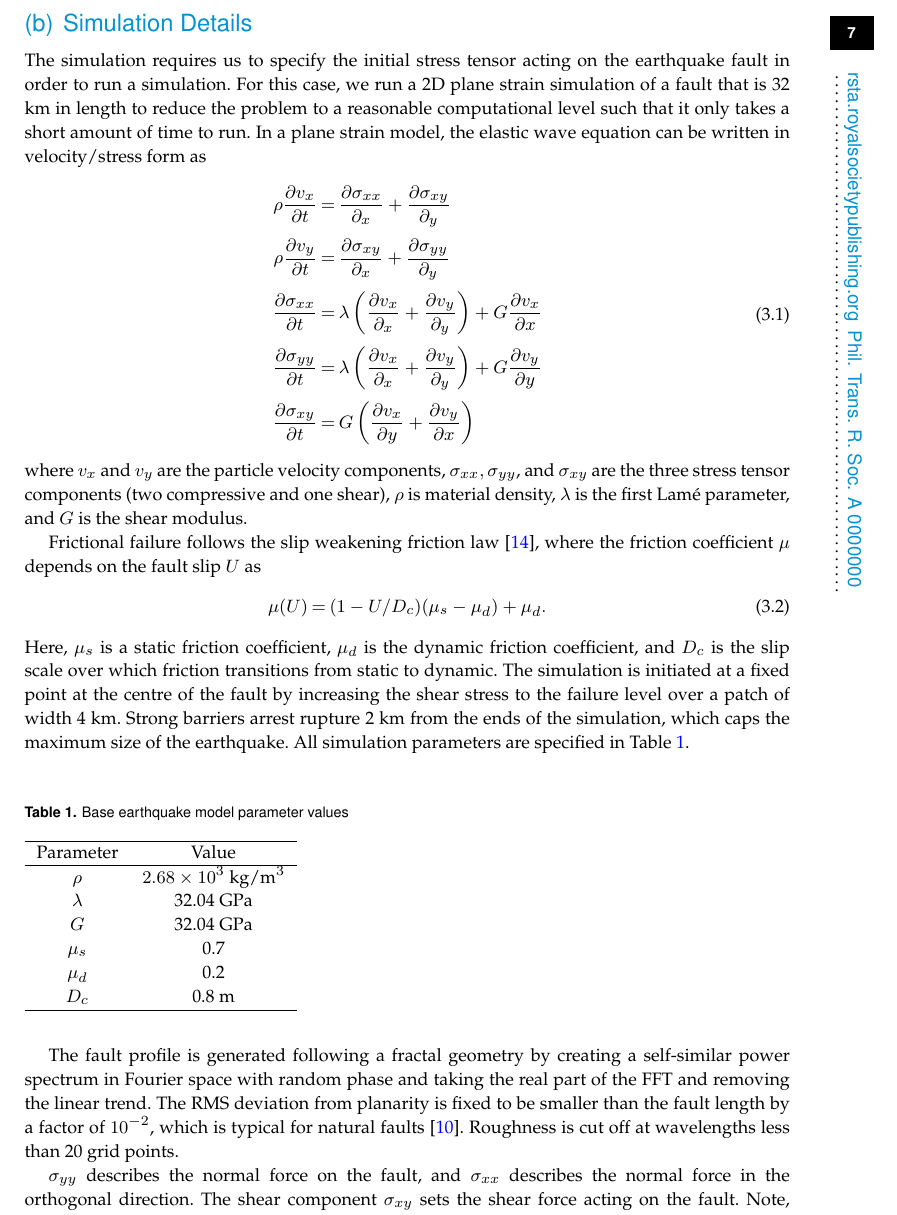
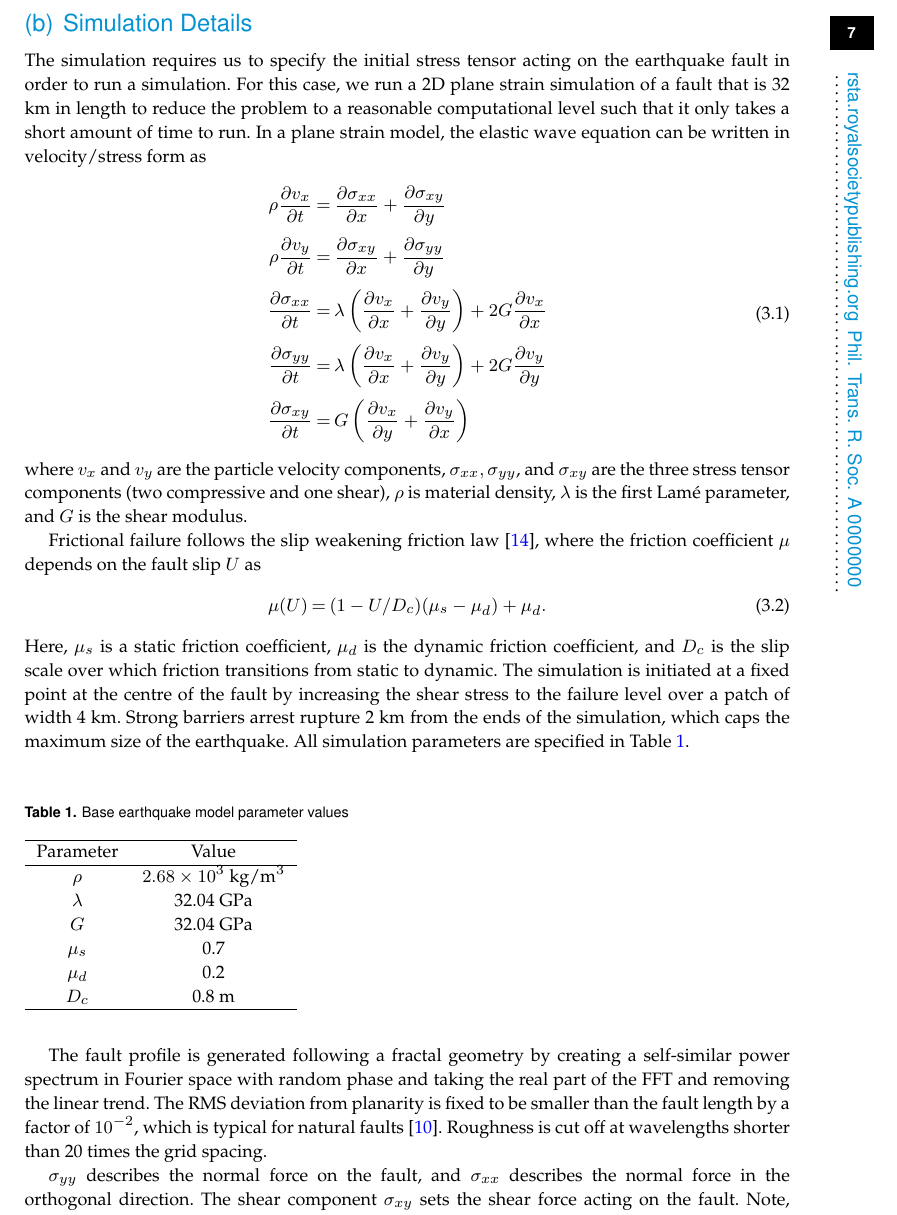
Before and after one commit to alan-turing-institute/fabmogp_paper, a LaTeX document (manuscript/fabmogp_paper.tex): part of page 7 of 15, cut so that both start at the same text. Compiled offline with pdfLaTeX; a missing bibliography style is replaced by a similar one.

Commit message:
correcting typos

```diff
--- a/manuscript/fabmogp_paper.tex
+++ b/manuscript/fabmogp_paper.tex
@@ -335,10 +335,10 @@ computational level such that it only takes a short amount of time to run. In a
 elastic wave equation can be written in velocity/stress form as
 \begin{align}\label{elasticwave}
 \begin{split}
-\rho\frac{\partial v_x}{\partial t} &= \frac{\partial \sigma_{xx}}{\partial_x} + \frac{\partial \sigma_{xy}}{\partial_y}\\
-\rho\frac{\partial v_y}{\partial t} &= \frac{\partial \sigma_{xy}}{\partial_x} + \frac{\partial \sigma_{yy}}{\partial_y}\\
-\frac{\partial \sigma_{xx}}{\partial t} &= \lambda\left(\frac{\partial v_x}{\partial_x} + \frac{\partial v_y}{\partial_y}\right) + G \frac{\partial v_x}{\partial x}\\
-\frac{\partial \sigma_{yy}}{\partial t} &= \lambda\left(\frac{\partial v_x}{\partial_x} + \frac{\partial v_y}{\partial_y}\right) + G \frac{\partial v_y}{\partial y}\\
+\rho\frac{\partial v_x}{\partial t} &= \frac{\partial \sigma_{xx}}{\partial x} + \frac{\partial \sigma_{xy}}{\partial y}\\
+\rho\frac{\partial v_y}{\partial t} &= \frac{\partial \sigma_{xy}}{\partial x} + \frac{\partial \sigma_{yy}}{\partial y}\\
+\frac{\partial \sigma_{xx}}{\partial t} &= \lambda\left(\frac{\partial v_x}{\partial x} + \frac{\partial v_y}{\partial y}\right) + 2G \frac{\partial v_x}{\partial x}\\
+\frac{\partial \sigma_{yy}}{\partial t} &= \lambda\left(\frac{\partial v_x}{\partial x} + \frac{\partial v_y}{\partial y}\right) + 2G \frac{\partial v_y}{\partial y}\\
 \frac{\partial \sigma_{xy}}{\partial t} &= G \left(\frac{\partial v_x}{\partial y} + \frac{\partial v_y}{\partial x} \right)
 \end{split}
 \end{align}
@@ -382,7 +382,8 @@ The fault profile is generated following a fractal geometry by creating a self-s
 Fourier space with random phase and taking the real part of the FFT and removing the linear trend.
 The RMS deviation from planarity is fixed to be smaller than the fault length by a factor of $10^{-2}$,
 which is typical
-for natural faults \cite{dunhametal}. Roughness is cut off at wavelengths less than 20 grid points.
+for natural faults \cite{dunhametal}. Roughness is cut off at wavelengths shorter than 20 times the
+grid spacing.
 
 $\sigma_{yy}$ describes the normal force on the fault, and $\sigma_{xx}$ describes the normal force in the orthogonal direction. The shear component $\sigma_{xy}$ sets the shear force acting on the fault. Note, however, that all three components matter because the fault is not a perfect plane, and we must project the tensor into the local shear and normal components for a given patch on the fault to determine the actual forces on the fault.
 While we do not know the exact values of the stresses on earthquake faults, we do know a few general things that we should incorporate into our simulations:
```
Also changed, not shown: manuscript/fabmogp_paper.bib (+1 -1 lines), manuscript/fabmogp_paper.tex (2 more changed lines).
